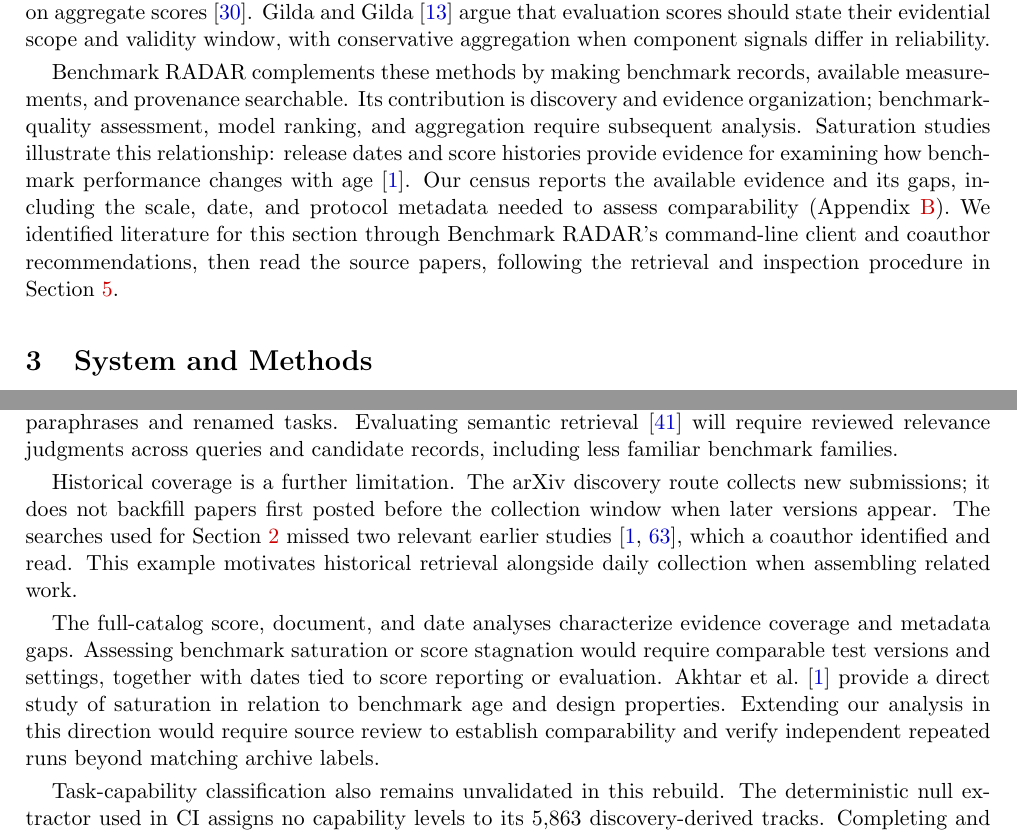
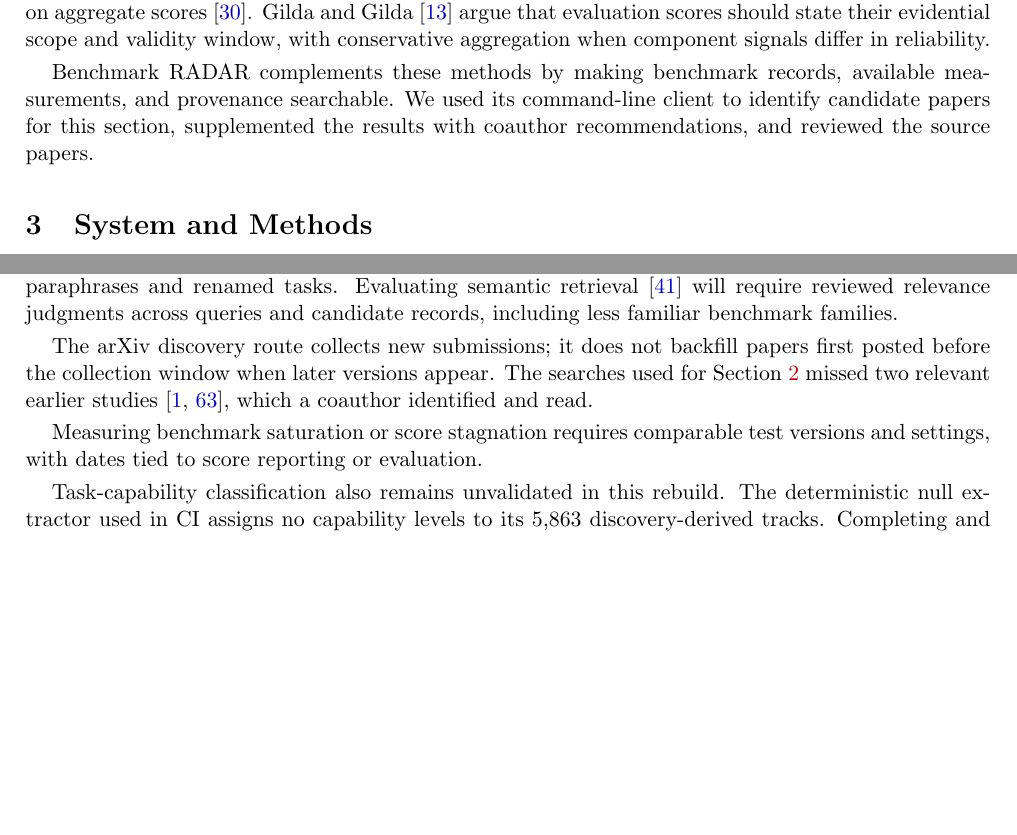
Before and after one commit to ktwu01/benchmark-radar-paper, a LaTeX paper (main.tex): two parts of pages 3 and 13 of 27, joined at a grey line, cut so that both start at the same text, the shorter picture padded with empty space. Compiled offline with pdfLaTeX.

Commit message:
docs: remove redundant scope disclaimers and caveats

```diff
--- a/main.tex
+++ b/main.tex
@@ -105,7 +105,7 @@ Model cards and datasheets motivate documenting evaluation conditions and datase
 \paragraph{Evaluating benchmarks themselves.}
 Recent work examines benchmark saturation, item quality, and the interpretation of aggregate scores. In a systematic study of 60 language model benchmarks, \citet{akhtar2026plateau} define saturation and report that nearly half exhibit it, with prevalence increasing with benchmark age. They associate resilience with expert curation rather than test-data privacy. Sample-level auditing of MMLU, ARC, WinoGrande, HellaSwag, and TruthfulQA identifies within-benchmark variation obscured by aggregate accuracy \citep{siedler2026benchmarks}. A reference-free judging framework assesses conversational-agent benchmarks on consistency, complexity, and policy coverage \citep{koren2026benchmarking}. For safety benchmarks developed for larger models, rankings of smaller models vary with the treatment of ambiguous responses \citep{shaik2026benchmarking}. Inverse-density weighting reduces the influence of benchmark multiplicity on aggregate scores \citep{lin2026balance}. \citet{gilda2026position} argue that evaluation scores should state their evidential scope and validity window, with conservative aggregation when component signals differ in reliability.
 
-Benchmark RADAR complements these methods by making benchmark records, available measurements, and provenance searchable. Its contribution is discovery and evidence organization; benchmark-quality assessment, model ranking, and aggregation require subsequent analysis. Saturation studies illustrate this relationship: release dates and score histories provide evidence for examining how benchmark performance changes with age \citep{akhtar2026plateau}. Our census reports the available evidence and its gaps, including the scale, date, and protocol metadata needed to assess comparability (Appendix~\ref{app:measurement-coverage}). We identified literature for this section through Benchmark RADAR's command-line client and coauthor recommendations, then read the source papers, following the retrieval and inspection procedure in Section~\ref{sec:worked-example}.
+Benchmark RADAR complements these methods by making benchmark records, available measurements, and provenance searchable. We used its command-line client to identify candidate papers for this section, supplemented the results with coauthor recommendations, and reviewed the source papers.
 
 \section{System and Methods}
 
@@ -311,9 +311,9 @@ The census describes this catalog at its recorded cutoff. Collection limits, fai
 
 Retrieval precision, task suitability, and time saved remain to be evaluated. The worked example combines local queries with web search and has no controlled baseline. Lexical matching can miss paraphrases and renamed tasks. Evaluating semantic retrieval \citep{reimers2019sentencebert} will require reviewed relevance judgments across queries and candidate records, including less familiar benchmark families.
 
-Historical coverage is a further limitation. The arXiv discovery route collects new submissions; it does not backfill papers first posted before the collection window when later versions appear. The searches used for Section~\ref{sec:related-work} missed two relevant earlier studies \citep{yang2026benchmark,akhtar2026plateau}, which a coauthor identified and read. This example motivates historical retrieval alongside daily collection when assembling related work.
+The arXiv discovery route collects new submissions; it does not backfill papers first posted before the collection window when later versions appear. The searches used for Section~\ref{sec:related-work} missed two relevant earlier studies \citep{yang2026benchmark,akhtar2026plateau}, which a coauthor identified and read.
 
-The full-catalog score, document, and date analyses characterize evidence coverage and metadata gaps. Assessing benchmark saturation or score stagnation would require comparable test versions and settings, together with dates tied to score reporting or evaluation. \citet{akhtar2026plateau} provide a direct study of saturation in relation to benchmark age and design properties. Extending our analysis in this direction would require source review to establish comparability and verify independent repeated runs beyond matching archive labels.
+Measuring benchmark saturation or score stagnation requires comparable test versions and settings, with dates tied to score reporting or evaluation.
 
 Task-capability classification also remains unvalidated in this rebuild. The deterministic null extractor used in CI assigns no capability levels to its \ReportNumber{\CensusUnclassified} discovery-derived tracks. Completing and evaluating those labels is a separate task from maintaining the benchmark catalog.
 
```
